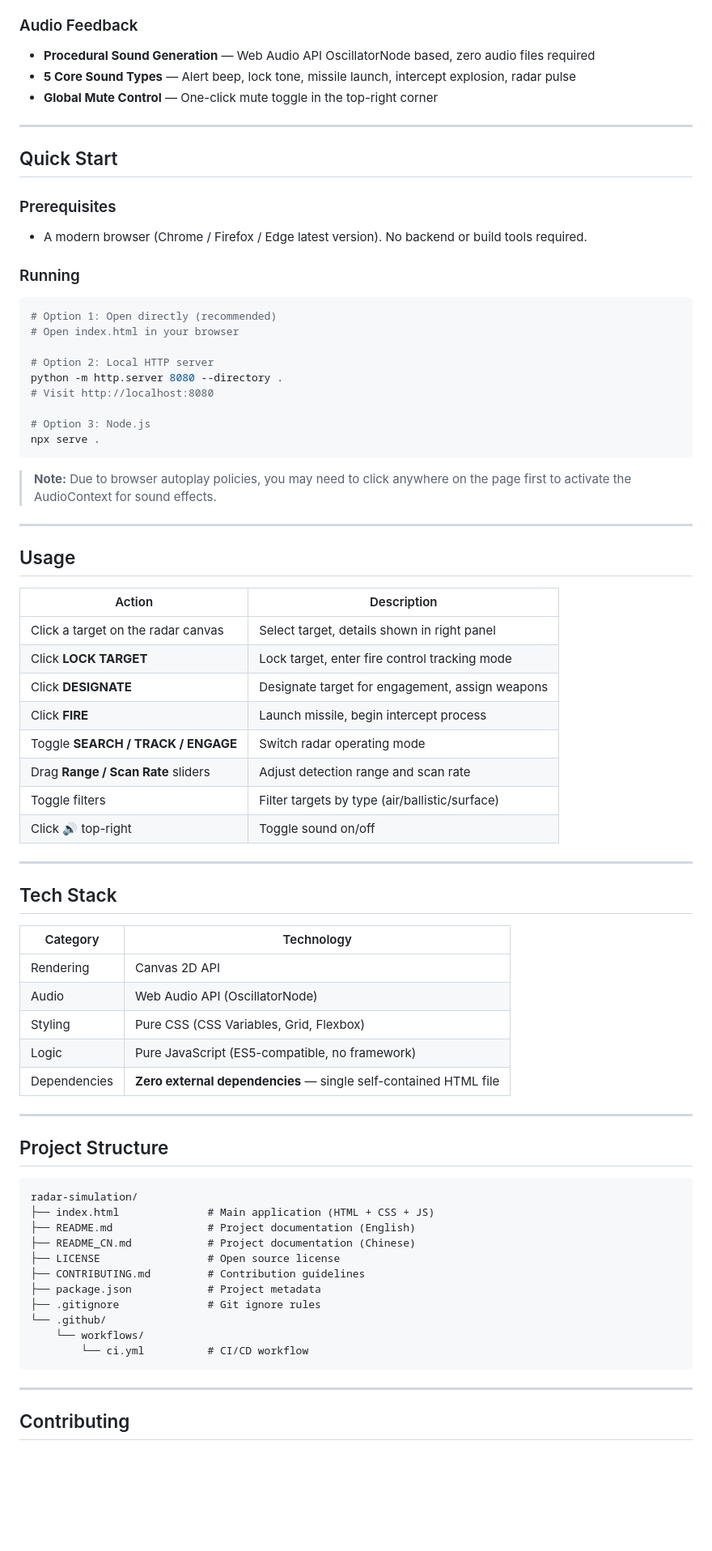
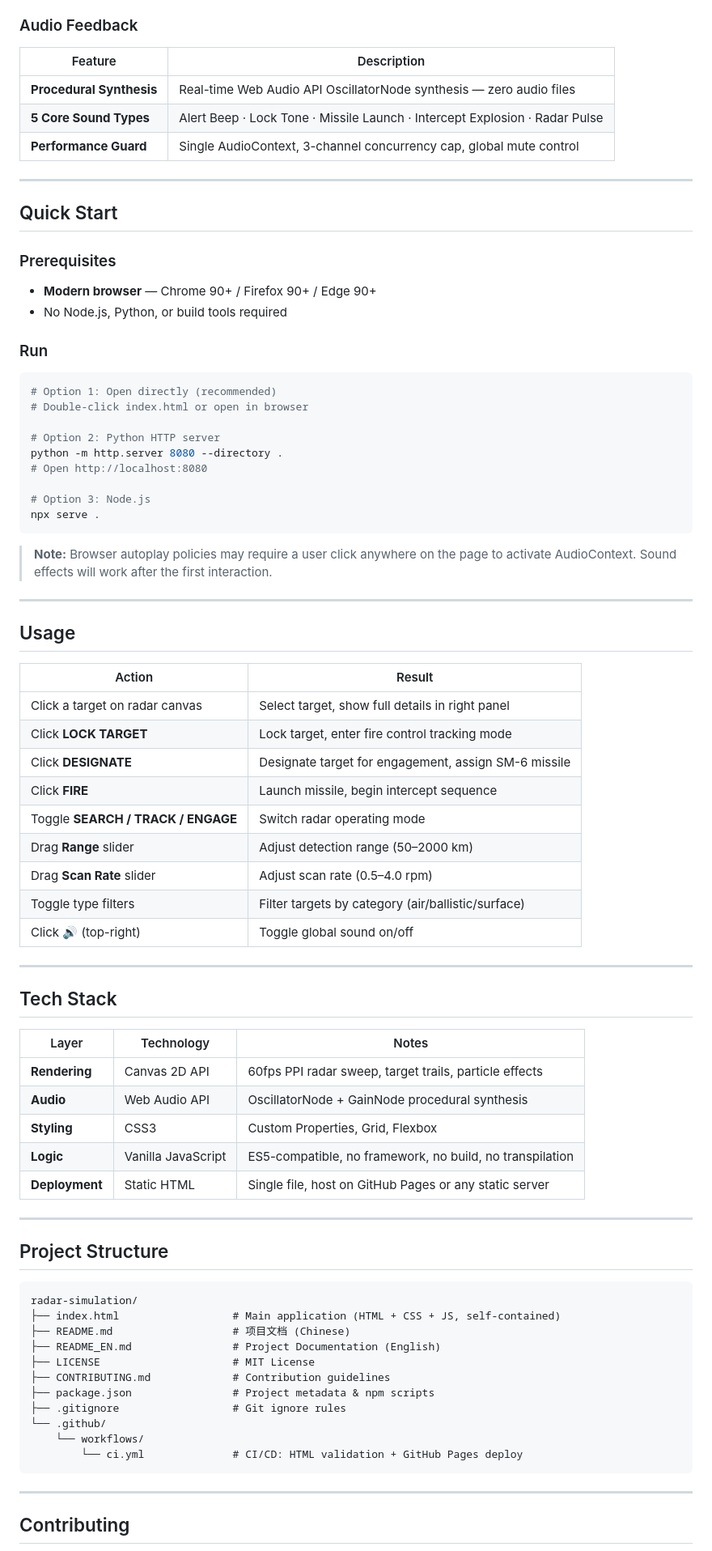
Before and after one commit to evangel2022/radar-simulation, a Markdown page: README_EN.md, the part around one of its changes. Shown at 81% size. GitHub-like rendering; blank space fills up the shorter version.

````diff
--- a/README_EN.md
+++ b/README_EN.md
@@ -37,8 +68,10 @@ An interactive, pure-frontend radar simulation system built with web technologie
 
 ### Audio Feedback
-- **Procedural Sound Generation** — Web Audio API OscillatorNode based, zero audio files required
-- **5 Core Sound Types** — Alert beep, lock tone, missile launch, intercept explosion, radar pulse
-- **Global Mute Control** — One-click mute toggle in the top-right corner
+| Feature | Description |
+|---------|-------------|
+| **Procedural Synthesis** | Real-time Web Audio API OscillatorNode synthesis — zero audio files |
+| **5 Core Sound Types** | Alert Beep · Lock Tone · Missile Launch · Intercept Explosion · Radar Pulse |
+| **Performance Guard** | Single AudioContext, 3-channel concurrency cap, global mute control |
 
 ---
 
@@ -46,50 +79,52 @@ An interactive, pure-frontend radar simulation system built with web technologie
 
 ### Prerequisites
 
-- A modern browser (Chrome / Firefox / Edge latest version). No backend or build tools required.
+- **Modern browser** — Chrome 90+ / Firefox 90+ / Edge 90+
+- No Node.js, Python, or build tools required
 
-### Running
+### Run
 
 ```bash
 # Option 1: Open directly (recommended)
-# Open index.html in your browser
+# Double-click index.html or open in browser
 
-# Option 2: Local HTTP server
+# Option 2: Python HTTP server
 python -m http.server 8080 --directory .
-# Visit http://localhost:8080
+# Open http://localhost:8080
 
 # Option 3: Node.js
 npx serve .
 ```
 
-> **Note:** Due to browser autoplay policies, you may need to click anywhere on the page first to activate the AudioContext for sound effects.
+> **Note:** Browser autoplay policies may require a user click anywhere on the page to activate AudioContext. Sound effects will work after the first interaction.
 
 ---
 
 ## Usage
 
-| Action | Description |
-|--------|-------------|
-| Click a target on the radar canvas | Select target, details shown in right panel |
+| Action | Result |
+|--------|--------|
+| Click a target on radar canvas | Select target, show full details in right panel |
 | Click **LOCK TARGET** | Lock target, enter fire control tracking mode |
-| Click **DESIGNATE** | Designate target for engagement, assign weapons |
-| Click **FIRE** | Launch missile, begin intercept process |
+| Click **DESIGNATE** | Designate target for engagement, assign SM-6 missile |
+| Click **FIRE** | Launch missile, begin intercept sequence |
 | Toggle **SEARCH / TRACK / ENGAGE** | Switch radar operating mode |
-| Drag **Range / Scan Rate** sliders | Adjust detection range and scan rate |
-| Toggle filters | Filter targets by type (air/ballistic/surface) |
-| Click 🔊 top-right | Toggle sound on/off |
+| Drag **Range** slider | Adjust detection range (50–2000 km) |
+| Drag **Scan Rate** slider | Adjust scan rate (0.5–4.0 rpm) |
+| Toggle type filters | Filter targets by category (air/ballistic/surface) |
+| Click 🔊 (top-right) | Toggle global sound on/off |
 
 ---
 
 ## Tech Stack
 
-| Category | Technology |
-|----------|------------|
-| Rendering | Canvas 2D API |
-| Audio | Web Audio API (OscillatorNode) |
-| Styling | Pure CSS (CSS Variables, Grid, Flexbox) |
-| Logic | Pure JavaScript (ES5-compatible, no framework) |
-| Dependencies | **Zero external dependencies** — single self-contained HTML file |
+| Layer | Technology | Notes |
+|-------|------------|-------|
+| **Rendering** | Canvas 2D API | 60fps PPI radar sweep, target trails, particle effects |
+| **Audio** | Web Audio API | OscillatorNode + GainNode procedural synthesis |
+| **Styling** | CSS3 | Custom Properties, Grid, Flexbox |
+| **Logic** | Vanilla JavaScript | ES5-compatible, no framework, no build, no transpilation |
+| **Deployment** | Static HTML | Single file, host on GitHub Pages or any static server |
 
 ---
 
@@ -97,16 +132,16 @@ npx serve .
 
 ```
 radar-simulation/
-├── index.html              # Main application (HTML + CSS + JS)
-├── README.md               # Project documentation (English)
-├── README_CN.md            # Project documentation (Chinese)
-├── LICENSE                 # Open source license
-├── CONTRIBUTING.md         # Contribution guidelines
-├── package.json            # Project metadata
-├── .gitignore              # Git ignore rules
+├── index.html                  # Main application (HTML + CSS + JS, self-contained)
+├── README.md                   # 项目文档 (Chinese)
+├── README_EN.md                # Project Documentation (English)
+├── LICENSE                     # MIT License
+├── CONTRIBUTING.md             # Contribution guidelines
+├── package.json                # Project metadata & npm scripts
+├── .gitignore                  # Git ignore rules
 └── .github/
     └── workflows/
-        └── ci.yml          # CI/CD workflow
+        └── ci.yml              # CI/CD: HTML validation + GitHub Pages deploy
 ```
 
 ---
````
Also changed, not shown: other parts of README_EN.md (+64 -25 lines), README.md (+100 -57 lines).
